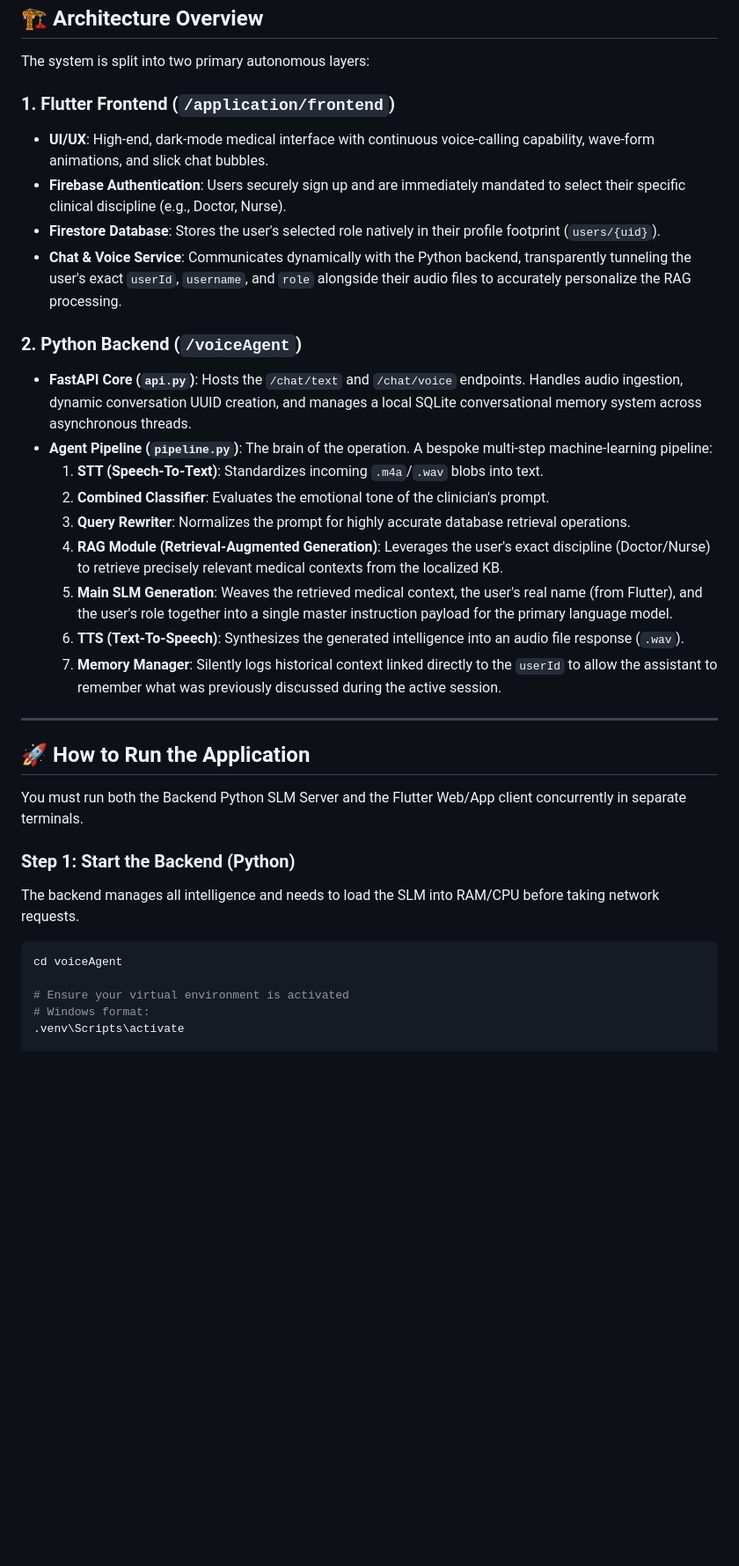
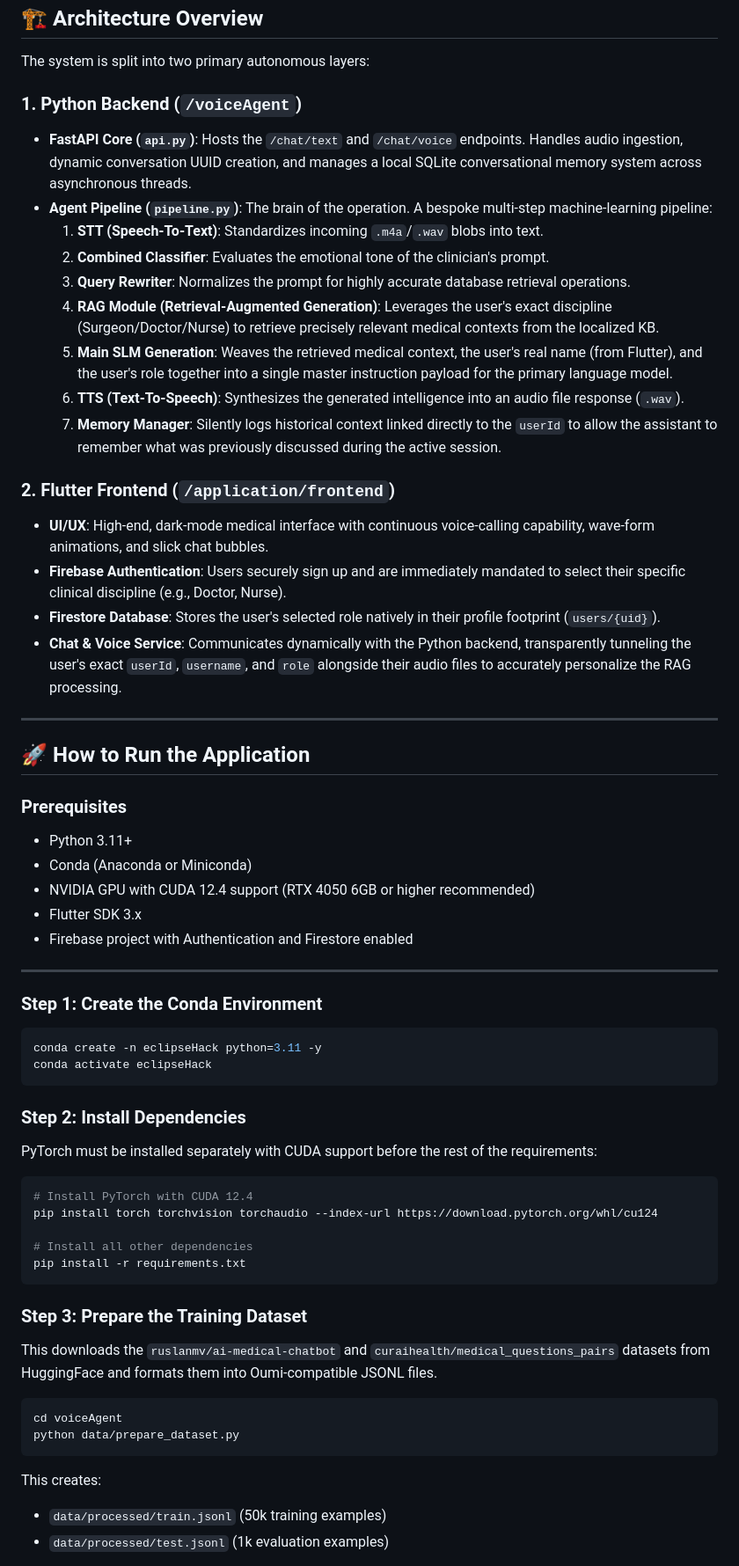
Before and after one commit to GH3DORA/eclipseHack, a Markdown page: README.md, the part around one of its changes. Shown at 88% size. Drawn GitHub-style; blank space fills up the shorter version.

````diff
--- a/README.md
+++ b/README.md
@@ -6,35 +6,65 @@ MediGuide is a production-ready, RAG-enabled Small Language Model (SLM) voice as
 
 The system is split into two primary autonomous layers:
 
-### 1. Flutter Frontend (`/application/frontend`)
+### 1. Python Backend (`/voiceAgent`)
+- **FastAPI Core (`api.py`)**: Hosts the `/chat/text` and `/chat/voice` endpoints. Handles audio ingestion, dynamic conversation UUID creation, and manages a local SQLite conversational memory system across asynchronous threads.
+- **Agent Pipeline (`pipeline.py`)**: The brain of the operation. A bespoke multi-step machine-learning pipeline:
+  1. **STT (Speech-To-Text)**: Standardizes incoming `.m4a`/`.wav` blobs into text.
+  2. **Combined Classifier**: Evaluates the emotional tone of the clinician's prompt.
+  3. **Query Rewriter**: Normalizes the prompt for highly accurate database retrieval operations.
+  4. **RAG Module (Retrieval-Augmented Generation)**: Leverages the user's exact discipline (Surgeon/Doctor/Nurse) to retrieve precisely relevant medical contexts from the localized KB.
+  5. **Main SLM Generation**: Weaves the retrieved medical context, the user's real name (from Flutter), and the user's role together into a single master instruction payload for the primary language model.
+  6. **TTS (Text-To-Speech)**: Synthesizes the generated intelligence into an audio file response (`.wav`).
+  7. **Memory Manager**: Silently logs historical context linked directly to the `userId` to allow the assistant to remember what was previously discussed during the active session.
+
+### 2. Flutter Frontend (`/application/frontend`)
 - **UI/UX**: High-end, dark-mode medical interface with continuous voice-calling capability, wave-form animations, and slick chat bubbles.
 - **Firebase Authentication**: Users securely sign up and are immediately mandated to select their specific clinical discipline (e.g., Doctor, Nurse).
 - **Firestore Database**: Stores the user's selected role natively in their profile footprint (`users/{uid}`).
 - **Chat & Voice Service**: Communicates dynamically with the Python backend, transparently tunneling the user's exact `userId`, `username`, and `role` alongside their audio files to accurately personalize the RAG processing.
 
-### 2. Python Backend (`/voiceAgent`)
-- **FastAPI Core (`api.py`)**: Hosts the `/chat/text` and `/chat/voice` endpoints. Handles audio ingestion, dynamic conversation UUID creation, and manages a local SQLite conversational memory system across asynchronous threads.
-- **Agent Pipeline (`pipeline.py`)**: The brain of the operation. A bespoke multi-step machine-learning pipeline:
-  1. **STT (Speech-To-Text)**: Standardizes incoming `.m4a`/`.wav` blobs into text.
-  2. **Combined Classifier**: Evaluates the emotional tone of the clinician's prompt.
-  3. **Query Rewriter**: Normalizes the prompt for highly accurate database retrieval operations.
-  4. **RAG Module (Retrieval-Augmented Generation)**: Leverages the user's exact discipline (Doctor/Nurse) to retrieve precisely relevant medical contexts from the localized KB.
-  5. **Main SLM Generation**: Weaves the retrieved medical context, the user's real name (from Flutter), and the user's role together into a single master instruction payload for the primary language model.
-  6. **TTS (Text-To-Speech)**: Synthesizes the generated intelligence into an audio file response (`.wav`).
-  7. **Memory Manager**: Silently logs historical context linked directly to the `userId` to allow the assistant to remember what was previously discussed during the active session.
-
 ---
 
 ## 🚀 How to Run the Application
 
-You must run both the Backend Python SLM Server and the Flutter Web/App client concurrently in separate terminals.
+### Prerequisites
+- Python 3.11+
+- Conda (Anaconda or Miniconda)
+- NVIDIA GPU with CUDA 12.4 support (RTX 4050 6GB or higher recommended)
+- Flutter SDK 3.x
+- Firebase project with Authentication and Firestore enabled
 
-### Step 1: Start the Backend (Python)
-The backend manages all intelligence and needs to load the SLM into RAM/CPU before taking network requests.
+---
+
+### Step 1: Create the Conda Environment
+
+```bash
+conda create -n eclipseHack python=3.11 -y
+conda activate eclipseHack
+```
+
+### Step 2: Install Dependencies
+
+PyTorch must be installed separately with CUDA support before the rest of the requirements:
+
+```bash
+# Install PyTorch with CUDA 12.4
+pip install torch torchvision torchaudio --index-url https://download.pytorch.org/whl/cu124
+
+# Install all other dependencies
+pip install -r requirements.txt
+```
+
+### Step 3: Prepare the Training Dataset
+
+This downloads the `ruslanmv/ai-medical-chatbot` and `curaihealth/medical_questions_pairs` datasets from HuggingFace and formats them into Oumi-compatible JSONL files.
+
 ```bash
 cd voiceAgent
+python data/prepare_dataset.py
+```
 
-# Ensure your virtual environment is activated
-# Windows format:
-.venv\Scripts\activate
+This creates:
+- `data/processed/train.jsonl` (50k training examples)
+- `data/processed/test.jsonl` (1k evaluation examples)
 
````
Also changed, not shown: other parts of README.md (+41 -7 lines).
